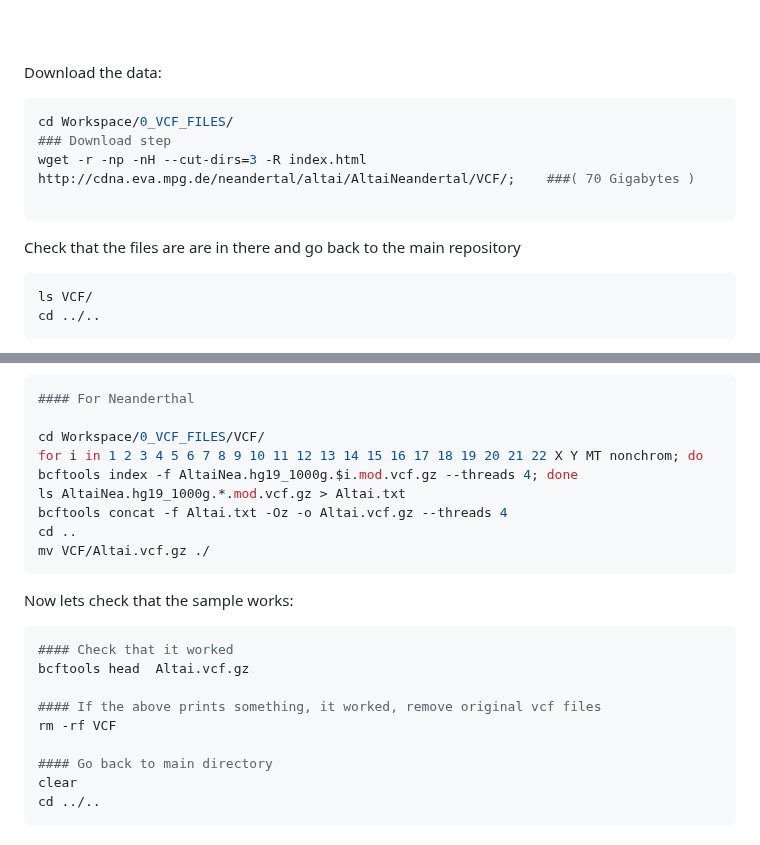
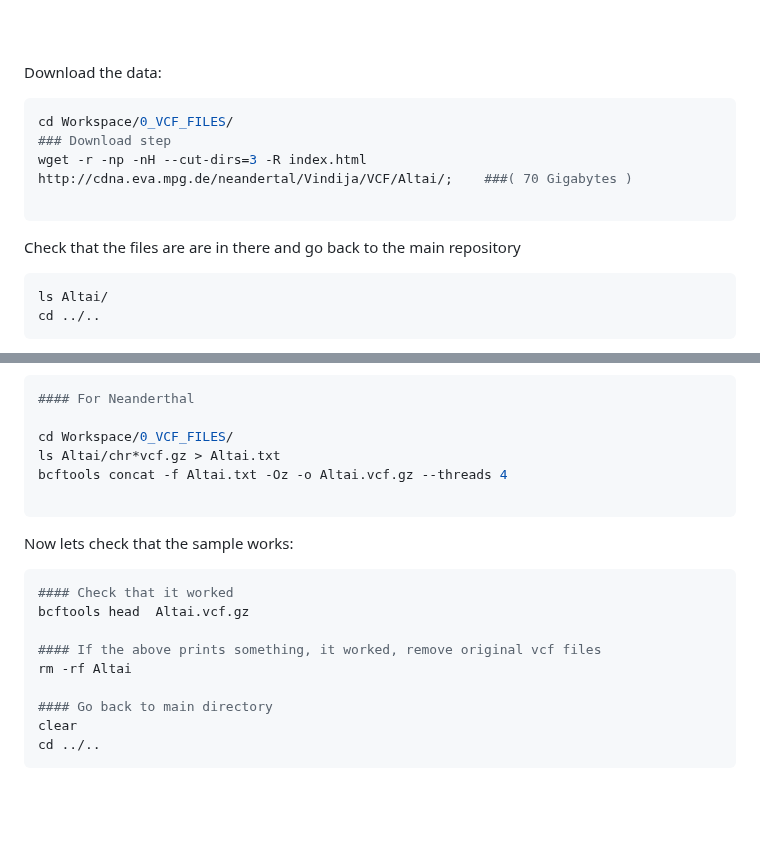
Before and after one commit to johnpatramanis/Proteomic_Pipeline, a Markdown page: GitHub_Tutorial/Tutorial.md, 2 parts joined by grey strips. Rendered like a GitHub page; blank space fills up the shorter version.

````diff
--- a/GitHub_Tutorial/Tutorial.md
+++ b/GitHub_Tutorial/Tutorial.md
@@ -434,14 +434,14 @@ Download the data:
 ```bash
 cd Workspace/0_VCF_FILES/
 ### Download step
-wget -r -np -nH --cut-dirs=3 -R index.html http://cdna.eva.mpg.de/neandertal/altai/AltaiNeandertal/VCF/;    ###( 70 Gigabytes )
+wget -r -np -nH --cut-dirs=3 -R index.html http://cdna.eva.mpg.de/neandertal/Vindija/VCF/Altai/;    ###( 70 Gigabytes )
 
 ```
 
 Check that the files are are in there and go back to the main repository
 
 ```bash
-ls VCF/
+ls Altai/
 cd ../..
 ```
 
@@ -462,12 +462,10 @@ The files are large, so this process will take a while. You can increase the num
 ```bash
 #### For Neanderthal
 
-cd Workspace/0_VCF_FILES/VCF/
-for i in 1 2 3 4 5 6 7 8 9 10 11 12 13 14 15 16 17 18 19 20 21 22 X Y MT nonchrom; do bcftools index -f AltaiNea.hg19_1000g.$i.mod.vcf.gz --threads 4; done
-ls AltaiNea.hg19_1000g.*.mod.vcf.gz > Altai.txt
+cd Workspace/0_VCF_FILES/
+ls Altai/chr*vcf.gz > Altai.txt
 bcftools concat -f Altai.txt -Oz -o Altai.vcf.gz --threads 4
-cd ..
-mv VCF/Altai.vcf.gz ./
+
 ```
 
 
@@ -479,7 +477,7 @@ Now lets check that the sample works:
 bcftools head  Altai.vcf.gz
 
 #### If the above prints something, it worked, remove original vcf files
-rm -rf VCF
+rm -rf Altai
 
 #### Go back to main directory
 clear
````
